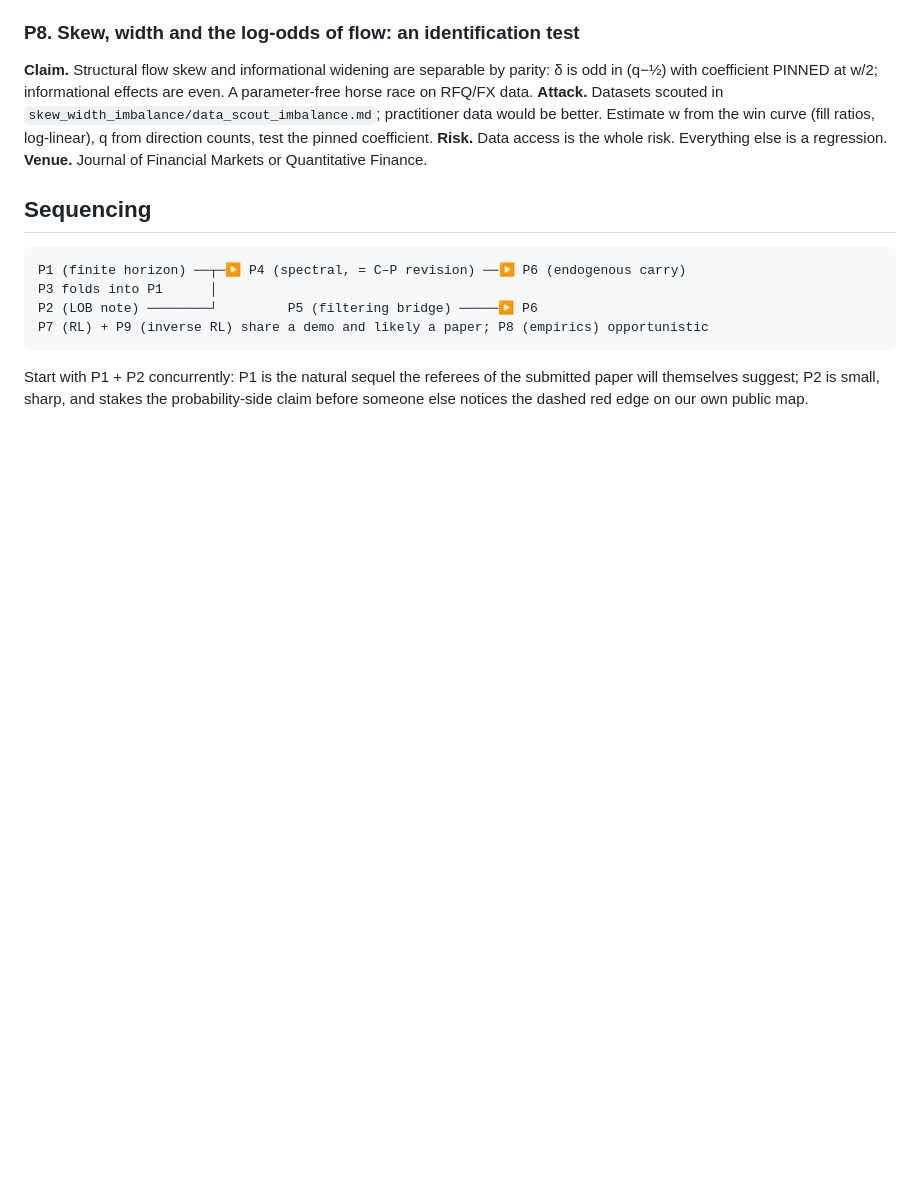
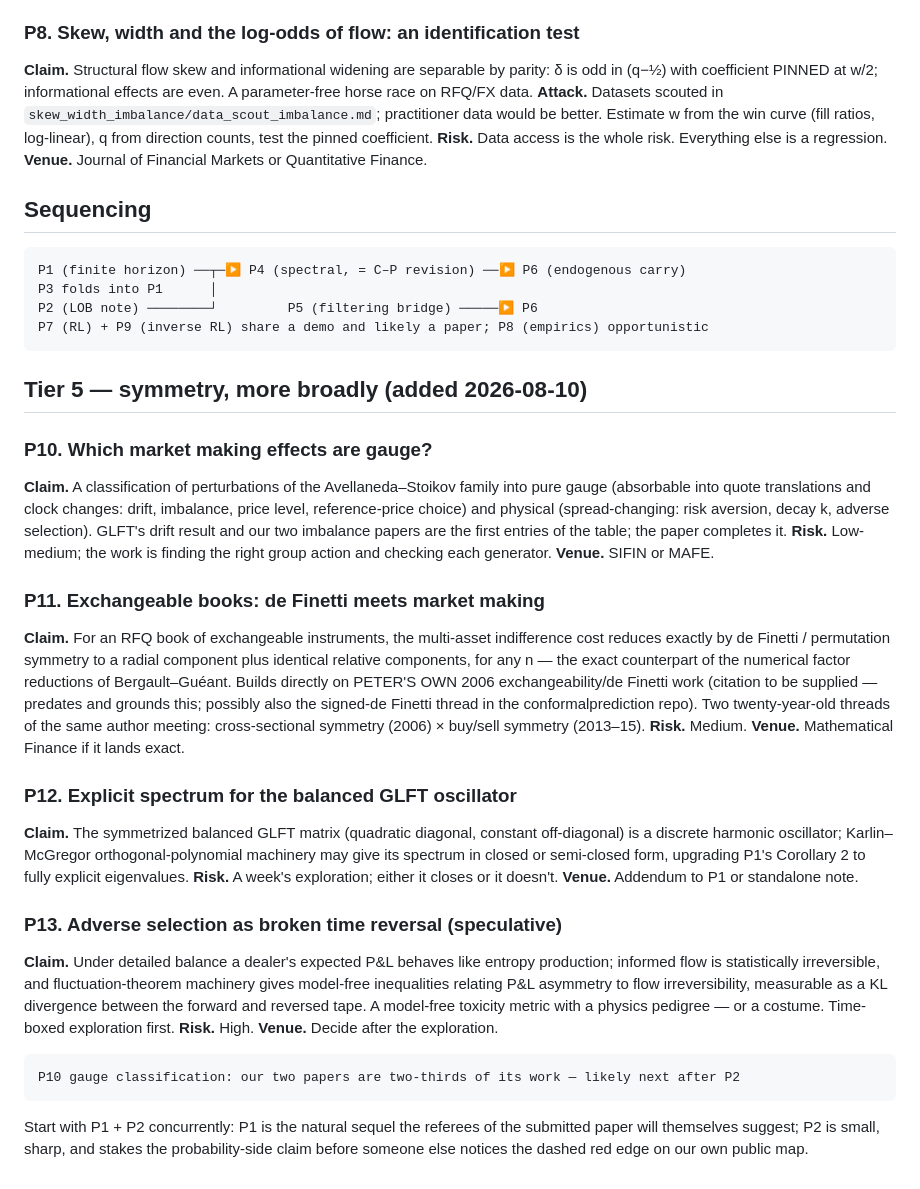
Before and after one commit to microprediction/inventory, a Markdown page: papers/ROADMAP.md, the part around the change. Rendered like a GitHub page; blank space fills up the shorter version.

Commit message:
Roadmap tier 5: gauge classification, de Finetti x market making (Peter's 2006 thread), oscillator spectrum, time-reversal toxicity
Co-Authored-By: Claude Fable 5 <noreply@anthropic.com>

````diff
--- a/papers/ROADMAP.md
+++ b/papers/ROADMAP.md
@@ -144,6 +144,47 @@ P2 (LOB note) ────────┘         P5 (filtering bridge) ──
 P7 (RL) + P9 (inverse RL) share a demo and likely a paper; P8 (empirics) opportunistic
 ```
 
+## Tier 5 — symmetry, more broadly (added 2026-08-10)
+
+### P10. Which market making effects are gauge?
+**Claim.** A classification of perturbations of the Avellaneda–Stoikov family into pure
+gauge (absorbable into quote translations and clock changes: drift, imbalance, price
+level, reference-price choice) and physical (spread-changing: risk aversion, decay k,
+adverse selection). GLFT's drift result and our two imbalance papers are the first
+entries of the table; the paper completes it.
+**Risk.** Low-medium; the work is finding the right group action and checking each
+generator. **Venue.** SIFIN or MAFE.
+
+### P11. Exchangeable books: de Finetti meets market making
+**Claim.** For an RFQ book of exchangeable instruments, the multi-asset indifference
+cost reduces exactly by de Finetti / permutation symmetry to a radial component plus
+identical relative components, for any n — the exact counterpart of the numerical
+factor reductions of Bergault–Guéant. Builds directly on PETER'S OWN 2006
+exchangeability/de Finetti work (citation to be supplied — predates and grounds this;
+possibly also the signed-de Finetti thread in the conformalprediction repo). Two
+twenty-year-old threads of the same author meeting: cross-sectional symmetry (2006) ×
+buy/sell symmetry (2013–15).
+**Risk.** Medium. **Venue.** Mathematical Finance if it lands exact.
+
+### P12. Explicit spectrum for the balanced GLFT oscillator
+**Claim.** The symmetrized balanced GLFT matrix (quadratic diagonal, constant
+off-diagonal) is a discrete harmonic oscillator; Karlin–McGregor orthogonal-polynomial
+machinery may give its spectrum in closed or semi-closed form, upgrading P1's
+Corollary 2 to fully explicit eigenvalues. **Risk.** A week's exploration; either it
+closes or it doesn't. **Venue.** Addendum to P1 or standalone note.
+
+### P13. Adverse selection as broken time reversal (speculative)
+**Claim.** Under detailed balance a dealer's expected P&L behaves like entropy
+production; informed flow is statistically irreversible, and fluctuation-theorem
+machinery gives model-free inequalities relating P&L asymmetry to flow irreversibility,
+measurable as a KL divergence between the forward and reversed tape. A model-free
+toxicity metric with a physics pedigree — or a costume. Time-boxed exploration first.
+**Risk.** High. **Venue.** Decide after the exploration.
+
+```
+P10 gauge classification: our two papers are two-thirds of its work — likely next after P2
+```
+
 Start with P1 + P2 concurrently: P1 is the natural sequel the referees of the submitted
 paper will themselves suggest; P2 is small, sharp, and stakes the probability-side claim
 before someone else notices the dashed red edge on our own public map.
````
